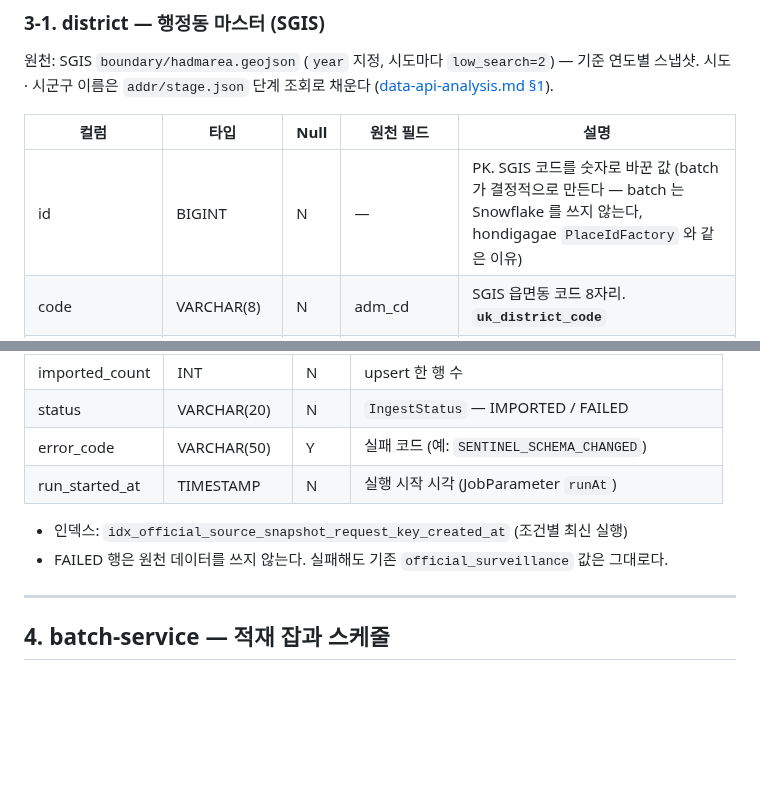
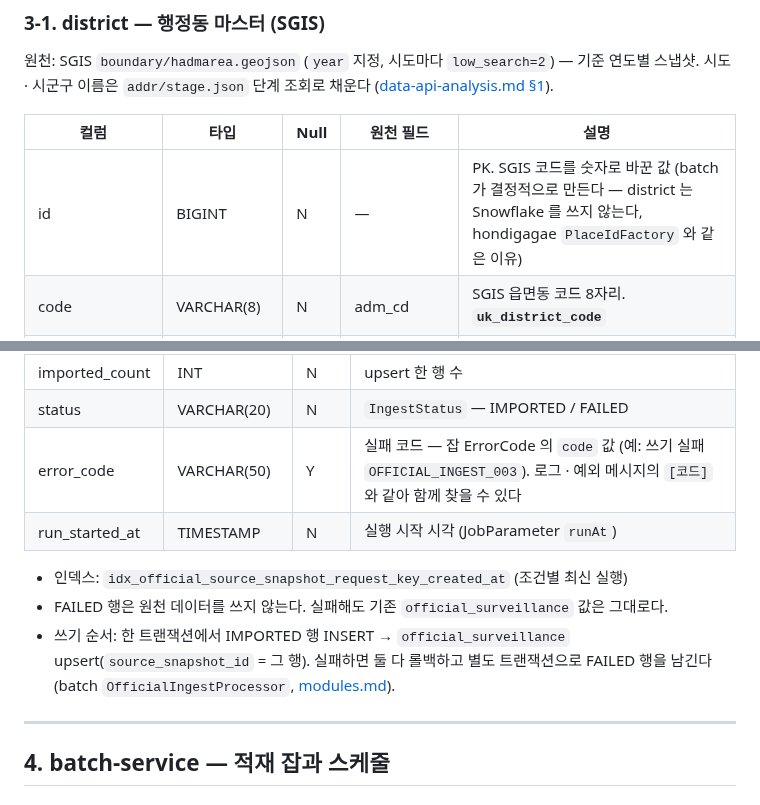
Before and after one commit to 8llow8llowMe/sneezecast, a Markdown page: backend/docs/entity-design.md, 2 parts joined by grey strips. Drawn GitHub-style; blank space fills up the shorter version.

Commit message:
[DOCS] docs: 공식 자료 적재기의 쓰기 순서 · 실패 기록 · Snowflake 규칙을 문서화한다 (#84)
- modules.md batch 절: official 공유 컨텍스트, 쓰기 순서, 원천 요청 하나 = 수집 기록 한 행, worker-id 규칙
- entity-design.md: district 만 Snowflake 를 쓰지 않는다, error_code 는 ErrorCode 의 code 값, 쓰기 순서

Co-Authored-By: Claude Opus 5.5 <noreply@anthropic.com>

```diff
--- a/backend/docs/entity-design.md
+++ b/backend/docs/entity-design.md
@@ -260,7 +260,7 @@ hondigagae auth-service 의 `member` · `member_consent` 와 같은 구조다.
 
 | 컬럼 | 타입 | Null | 원천 필드 | 설명 |
 |------|------|------|-----------|------|
-| id | BIGINT | N | — | PK. SGIS 코드를 숫자로 바꾼 값 (batch 가 결정적으로 만든다 — batch 는 Snowflake 를 쓰지 않는다, hondigagae `PlaceIdFactory` 와 같은 이유) |
+| id | BIGINT | N | — | PK. SGIS 코드를 숫자로 바꾼 값 (batch 가 결정적으로 만든다 — district 는 Snowflake 를 쓰지 않는다, hondigagae `PlaceIdFactory` 와 같은 이유) |
 | code | VARCHAR(8) | N | adm_cd | SGIS 읍면동 코드 8자리. **`uk_district_code`** |
 | name | VARCHAR(50) | N | adm_nm 마지막 토큰 | 읍면동 이름 (예: 가락1동). `adm_nm` 은 전체 주소(`서울특별시 송파구 가락1동`)라 마지막 토큰만 쓴다 |
 | sido_code | VARCHAR(2) | N | adm_cd 앞 2자리 | SGIS 시도 코드 |
@@ -340,11 +340,12 @@ hondigagae auth-service 의 `member` · `member_consent` 와 같은 구조다.
 | row_count | INT | N | 파싱한 원천 행 수 |
 | imported_count | INT | N | upsert 한 행 수 |
 | status | VARCHAR(20) | N | `IngestStatus` — IMPORTED / FAILED |
-| error_code | VARCHAR(50) | Y | 실패 코드 (예: `SENTINEL_SCHEMA_CHANGED`) |
+| error_code | VARCHAR(50) | Y | 실패 코드 — 잡 ErrorCode 의 `code` 값 (예: 쓰기 실패 `OFFICIAL_INGEST_003`). 로그 · 예외 메시지의 `[코드]` 와 같아 함께 찾을 수 있다 |
 | run_started_at | TIMESTAMP | N | 실행 시작 시각 (JobParameter `runAt`) |
 
 - 인덱스: `idx_official_source_snapshot_request_key_created_at` (조건별 최신 실행)
 - FAILED 행은 원천 데이터를 쓰지 않는다. 실패해도 기존 `official_surveillance` 값은 그대로다.
+- 쓰기 순서: 한 트랜잭션에서 IMPORTED 행 INSERT → `official_surveillance` upsert(`source_snapshot_id` = 그 행). 실패하면 둘 다 롤백하고 별도 트랜잭션으로 FAILED 행을 남긴다 (batch `OfficialIngestProcessor`, [modules.md](modules.md#servicebatch-service)).
 
 ---
 
```
Also changed, not shown: backend/docs/modules.md (+2 -0 lines).
